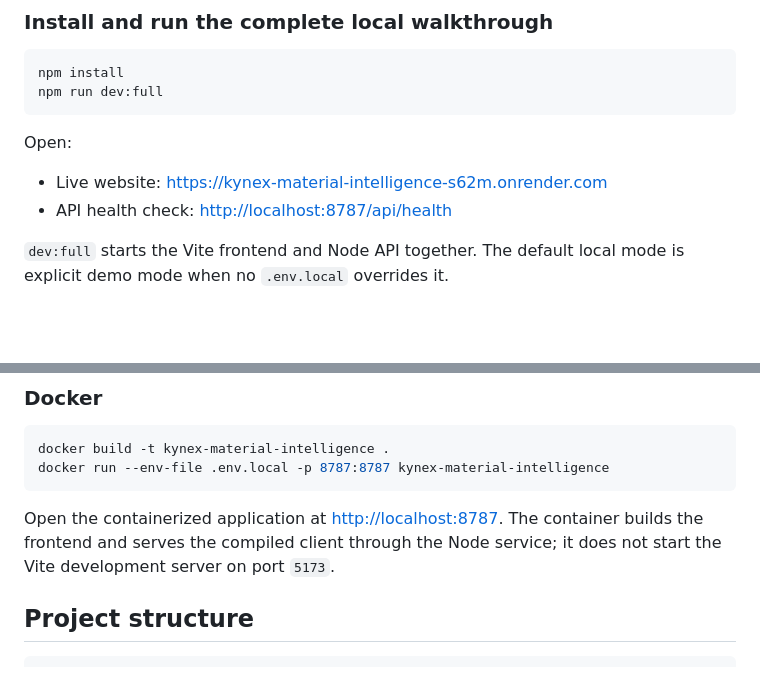
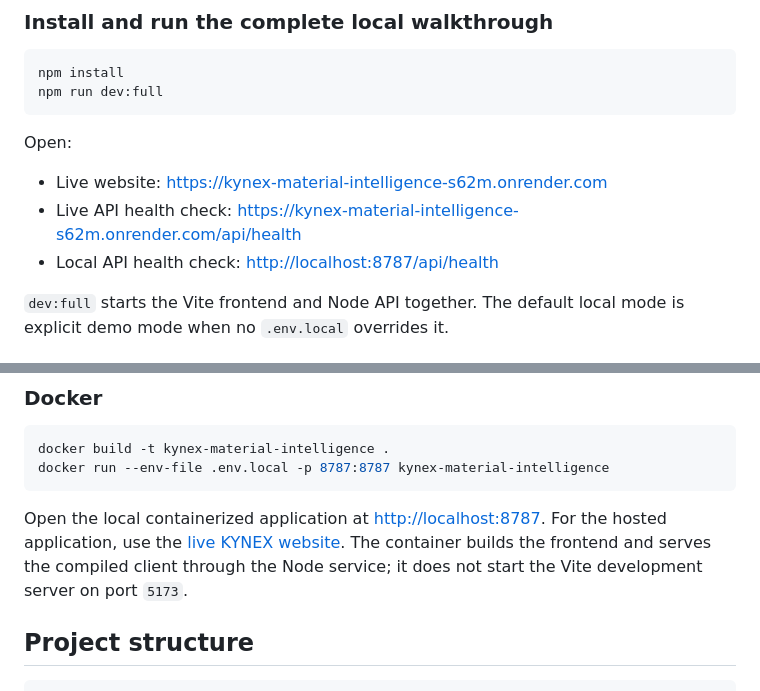
Before and after one commit to sangitas2006-boop/KYNEX-SIH26099-TEAM-GLITCH, a Markdown page: README.md, 2 parts joined by grey strips. Rendered like a GitHub page; blank space fills up the shorter version.

````diff
--- a/README.md
+++ b/README.md
@@ -61,7 +61,8 @@ npm run dev:full
 Open:
 
 - Live website: [https://kynex-material-intelligence-s62m.onrender.com](https://kynex-material-intelligence-s62m.onrender.com)
-- API health check: [http://localhost:8787/api/health](http://localhost:8787/api/health)
+- Live API health check: [https://kynex-material-intelligence-s62m.onrender.com/api/health](https://kynex-material-intelligence-s62m.onrender.com/api/health)
+- Local API health check: [http://localhost:8787/api/health](http://localhost:8787/api/health)
 
 `dev:full` starts the Vite frontend and Node API together. The default local mode is explicit demo mode when no `.env.local` overrides it.
 
@@ -363,7 +367,7 @@ docker build -t kynex-material-intelligence .
 docker run --env-file .env.local -p 8787:8787 kynex-material-intelligence
 ```
 
-Open the containerized application at [http://localhost:8787](http://localhost:8787). The container builds the frontend and serves the compiled client through the Node service; it does not start the Vite development server on port `5173`.
+Open the local containerized application at [http://localhost:8787](http://localhost:8787). For the hosted application, use the [live KYNEX website](https://kynex-material-intelligence-s62m.onrender.com). The container builds the frontend and serves the compiled client through the Node service; it does not start the Vite development server on port `5173`.
 
 ## Project structure
 
````
Also changed, not shown: other parts of README.md (+16 -13 lines).
